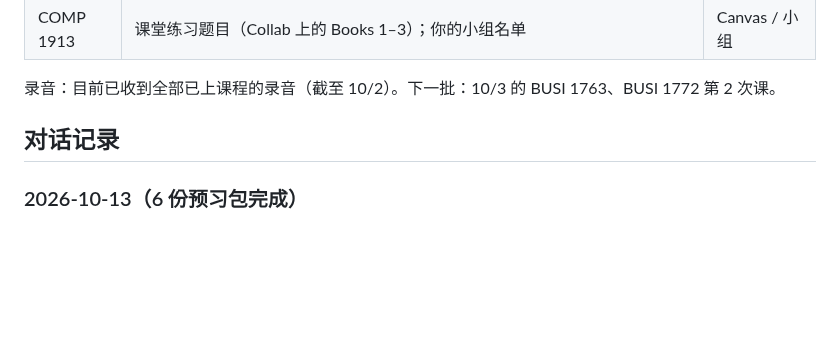
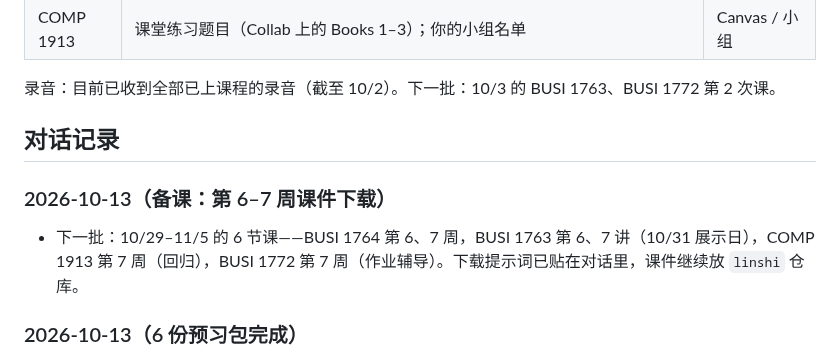
Before and after one commit to dollar3651314/mymba, a Markdown page: docs/progress.md, the part around the change. Drawn GitHub-style; blank space fills up the shorter version.

Commit message:
进度记录：第 6–7 周下载计划
Co-Authored-By: Claude Opus 5.5 <noreply@anthropic.com>
Claude-Session: https://claude.ai/code/session_015i8AjJvK6nDJDeC9Bah6rX

```diff
--- a/docs/progress.md
+++ b/docs/progress.md
@@ -115,6 +115,9 @@
 录音：目前已收到全部已上课程的录音（截至 10/2）。下一批：10/3 的 BUSI 1763、BUSI 1772 第 2 次课。
 
 ## 对话记录
+### 2026-10-13（备课：第 6–7 周课件下载）
+- 下一批：10/29–11/5 的 6 节课——BUSI 1764 第 6、7 周，BUSI 1763 第 6、7 讲（10/31 展示日），COMP 1913 第 7 周（回归），BUSI 1772 第 7 周（作业辅导）。下载提示词已贴在对话里，课件继续放 `linshi` 仓库。
+
 ### 2026-10-13（6 份预习包完成）
 - 收到：本地 Claude Code 下载的课件（私有仓库 `linshi`，只从 Moodle 下载；Canvas 没查）。
 - 做了：6 份预习包——COMP 1913 第 5、6 周，BUSI 1764 第 5 周，BUSI 1763 第 5 周，BUSI 1772 第 5、6 周；4 个素材库补充（COMP 报告、BUSI 1764 A2、BUSI 1763 Mind Map、BUSI 1772 论文第 5 题）。
```
